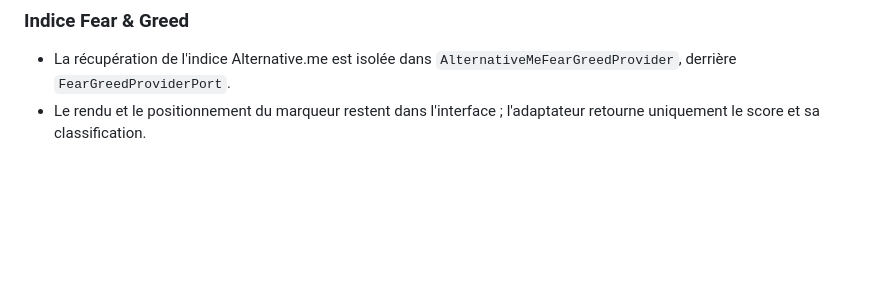
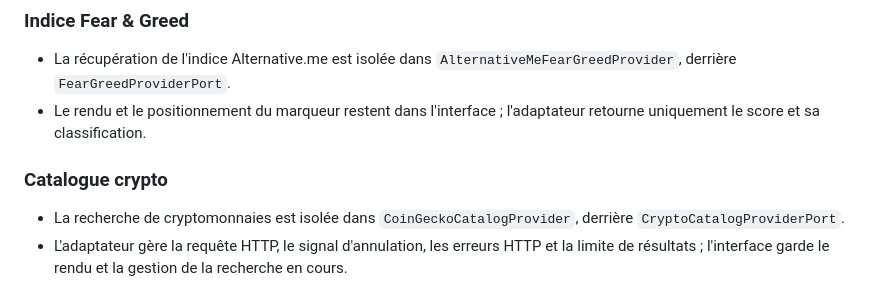
Before and after one commit to jg23bw/gestion-compte, a Markdown page: docs/ARCHITECTURE.md, the part around the change. Drawn GitHub-style; blank space fills up the shorter version.

Commit message:
docs: document CoinGecko catalog adapter

```diff
--- a/docs/ARCHITECTURE.md
+++ b/docs/ARCHITECTURE.md
@@ -302,3 +302,9 @@ La règle métier reste inchangée : les opérations récurrentes présentes dan
 
 - La récupération de l'indice Alternative.me est isolée dans `AlternativeMeFearGreedProvider`, derrière `FearGreedProviderPort`.
 - Le rendu et le positionnement du marqueur restent dans l'interface ; l'adaptateur retourne uniquement le score et sa classification.
+
+
+### Catalogue crypto
+
+- La recherche de cryptomonnaies est isolée dans `CoinGeckoCatalogProvider`, derrière `CryptoCatalogProviderPort`.
+- L'adaptateur gère la requête HTTP, le signal d'annulation, les erreurs HTTP et la limite de résultats ; l'interface garde le rendu et la gestion de la recherche en cours.
```
